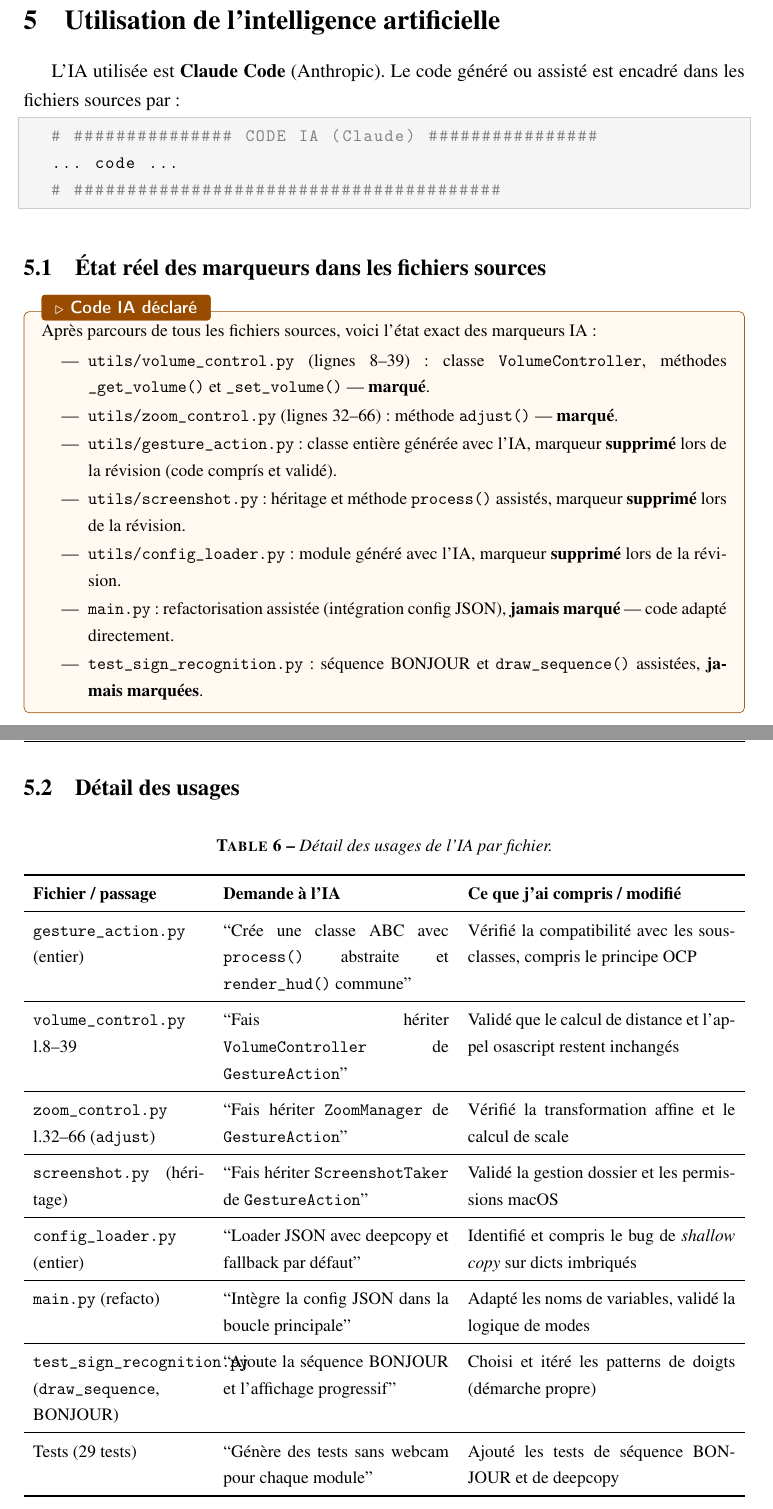
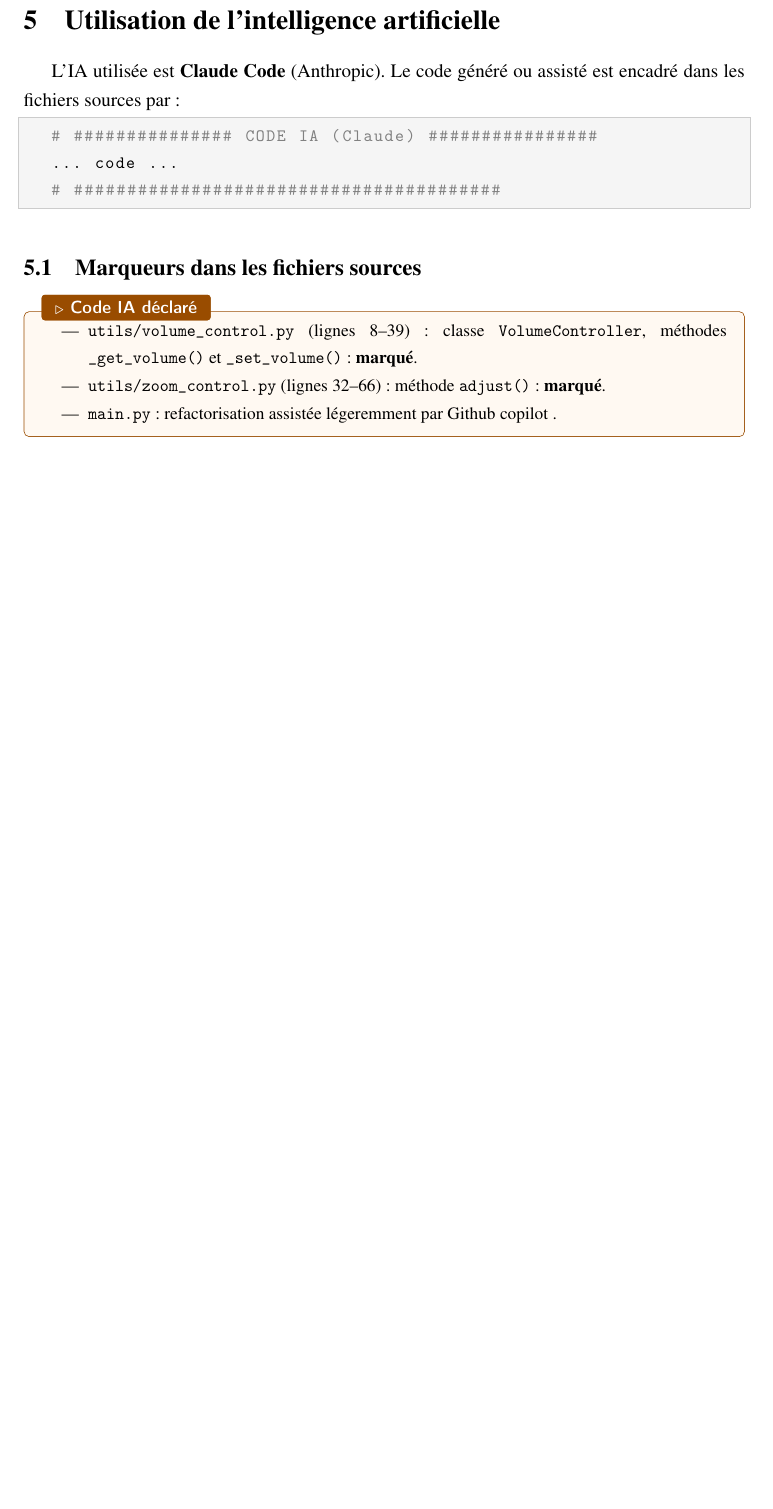
Before and after one commit to MED063/NFP101-2025-2026, a LaTeX document (NFP101-2025-2026/projet/HandControlPC--version/docs/HandControlPC_Documentation.tex): two parts of pages 11 and 12 of 15 before the commit and part of page 11 of 14 after it, the two joined at a grey line, cut so that both start at the same text, the shorter picture padded with empty space. Compiled offline with pdfLaTeX.

Commit message:
Aligne la presentation sur les marqueurs IA corriges et corrige les chevauchements TikZ

```diff
--- a/NFP101-2025-2026/projet/HandControlPC--version/docs/HandControlPC_Documentation.tex
+++ b/NFP101-2025-2026/projet/HandControlPC--version/docs/HandControlPC_Documentation.tex
@@ -528,70 +528,18 @@ est encadr\'e dans les fichiers sources par~:
 # ########################################
 \end{lstlisting}
 
-\subsection{\'Etat r\'eel des marqueurs dans les fichiers sources}
+\subsection{Marqueurs dans les fichiers sources}
 
 \begin{iabox}
-Apr\`es parcours de tous les fichiers sources, voici l'\'etat exact des marqueurs IA~:
 \begin{itemize}
   \item \textbf{\texttt{utils/volume\_control.py}} (lignes 8--39)~: classe \texttt{VolumeController},
-        m\'ethodes \texttt{\_get\_volume()} et \texttt{\_set\_volume()} --- \textbf{marqu\'e}.
-  \item \textbf{\texttt{utils/zoom\_control.py}} (lignes 32--66)~: m\'ethode \texttt{adjust()} ---
+        m\'ethodes \texttt{\_get\_volume()} et \texttt{\_set\_volume()} : \textbf{marqu\'e}.
+  \item \textbf{\texttt{utils/zoom\_control.py}} (lignes 32--66)~: m\'ethode \texttt{adjust()} :
         \textbf{marqu\'e}.
-  \item \textbf{\texttt{utils/gesture\_action.py}}~: classe enti\`ere g\'en\'er\'ee avec l'IA,
-        marqueur \textbf{supprim\'e} lors de la r\'evision (code compr\'is et valid\'e).
-  \item \textbf{\texttt{utils/screenshot.py}}~: h\'eritage et m\'ethode \texttt{process()} assist\'es,
-        marqueur \textbf{supprim\'e} lors de la r\'evision.
-  \item \textbf{\texttt{utils/config\_loader.py}}~: module g\'en\'er\'e avec l'IA,
-        marqueur \textbf{supprim\'e} lors de la r\'evision.
-  \item \textbf{\texttt{main.py}}~: refactorisation assist\'ee (int\'egration config JSON),
-        \textbf{jamais marqu\'e} --- code adapt\'e directement.
-  \item \textbf{\texttt{test\_sign\_recognition.py}}~: s\'equence BONJOUR et
-        \texttt{draw\_sequence()} assist\'ees, \textbf{jamais marqu\'ees}.
+
+
+  \item \textbf{\texttt{main.py}}~: refactorisation assist\'ee légeremment par Github copilot .
 \end{itemize}
 \end{iabox}
 
-\subsection{D\'etail des usages}
 
-\begin{table}[H]
-\centering
-\caption{D\'etail des usages de l'IA par fichier.}
-\label{tab:ia}
-\small
-\begin{tabularx}{\textwidth}{p{3.8cm} p{5cm} X}
-\toprule
-\textbf{Fichier / passage} & \textbf{Demande \`a l'IA} & \textbf{Ce que j'ai compris / modifi\'e} \\
-\midrule
-\texttt{gesture\_action.py} (entier) &
-``Cr\'ee une classe ABC avec \texttt{process()} abstraite et \texttt{render\_hud()} commune'' &
-V\'erifi\'e la compatibilit\'e avec les sous-classes, compris le principe OCP \\
-\midrule
-\texttt{volume\_control.py} l.8--39 &
-``Fais h\'eriter \texttt{VolumeController} de \texttt{GestureAction}'' &
-Valid\'e que le calcul de distance et l'appel osascript restent inchang\'es \\
-\midrule
-\texttt{zoom\_control.py} l.32--66 (\texttt{adjust}) &
-``Fais h\'eriter \texttt{ZoomManager} de \texttt{GestureAction}'' &
-V\'erifi\'e la transformation affine et le calcul de scale \\
-\midrule
-\texttt{screenshot.py} (h\'eritage) &
-``Fais h\'eriter \texttt{ScreenshotTaker} de \texttt{GestureAction}'' &
-Valid\'e la gestion dossier et les permissions macOS \\
-\midrule
-\texttt{config\_loader.py} (entier) &
-``Loader JSON avec deepcopy et fallback par d\'efaut'' &
-Identifi\'e et compris le bug de \textit{shallow copy} sur dicts imbriqu\'es \\
-\midrule
-\texttt{main.py} (refacto) &
-``Int\`egre la config JSON dans la boucle principale'' &
-Adapt\'e les noms de variables, valid\'e la logique de modes \\
-\midrule
-\texttt{test\_sign\_recognition.py} (\texttt{draw\_sequence}, BONJOUR) &
-``Ajoute la s\'equence BONJOUR et l'affichage progressif'' &
-Choisi et it\'er\'e les patterns de doigts (d\'emarche propre) \\
-\midrule
-Tests (29 tests) &
-``G\'en\`ere des tests sans webcam pour chaque module'' &
-Ajout\'e les tests de s\'equence BONJOUR et de deepcopy \\
-\bottomrule
-\end{tabularx}
-\end{table}
```
Also changed, not shown: NFP101-2025-2026/projet/HandControlPC--version/docs/HandControlPC_Presentation.tex (+30 -24 lines), NFP101-2025-2026/projet/HandControlPC--version/docs/HandControlPC_Documentation.pdf, NFP101-2025-2026/projet/HandControlPC--version/docs/HandControlPC_Presentation.pdf, NFP101-2025-2026/projet/HandControlPC--version/docs/HandControlPC_Documentation.tex (53 more changed lines).
